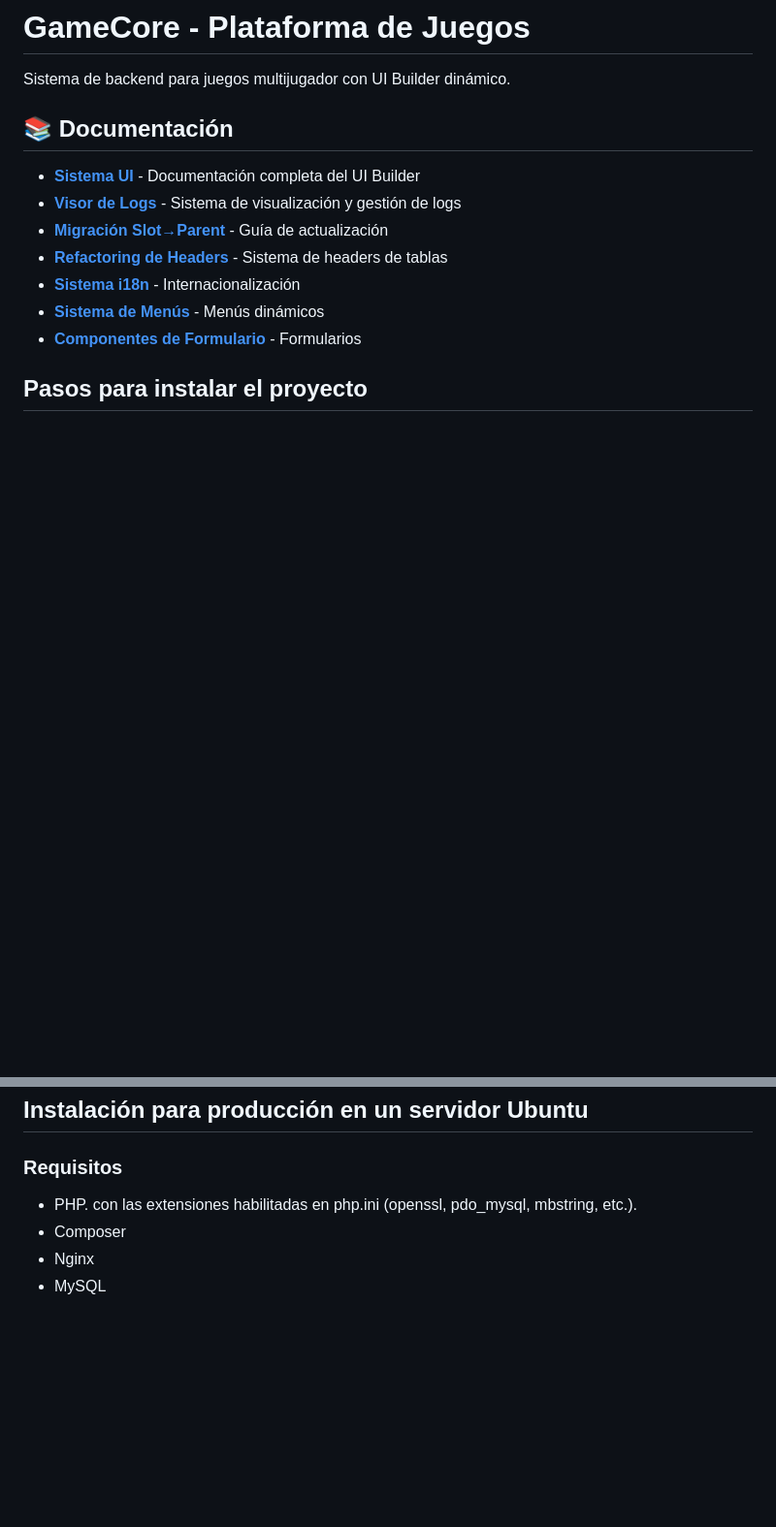
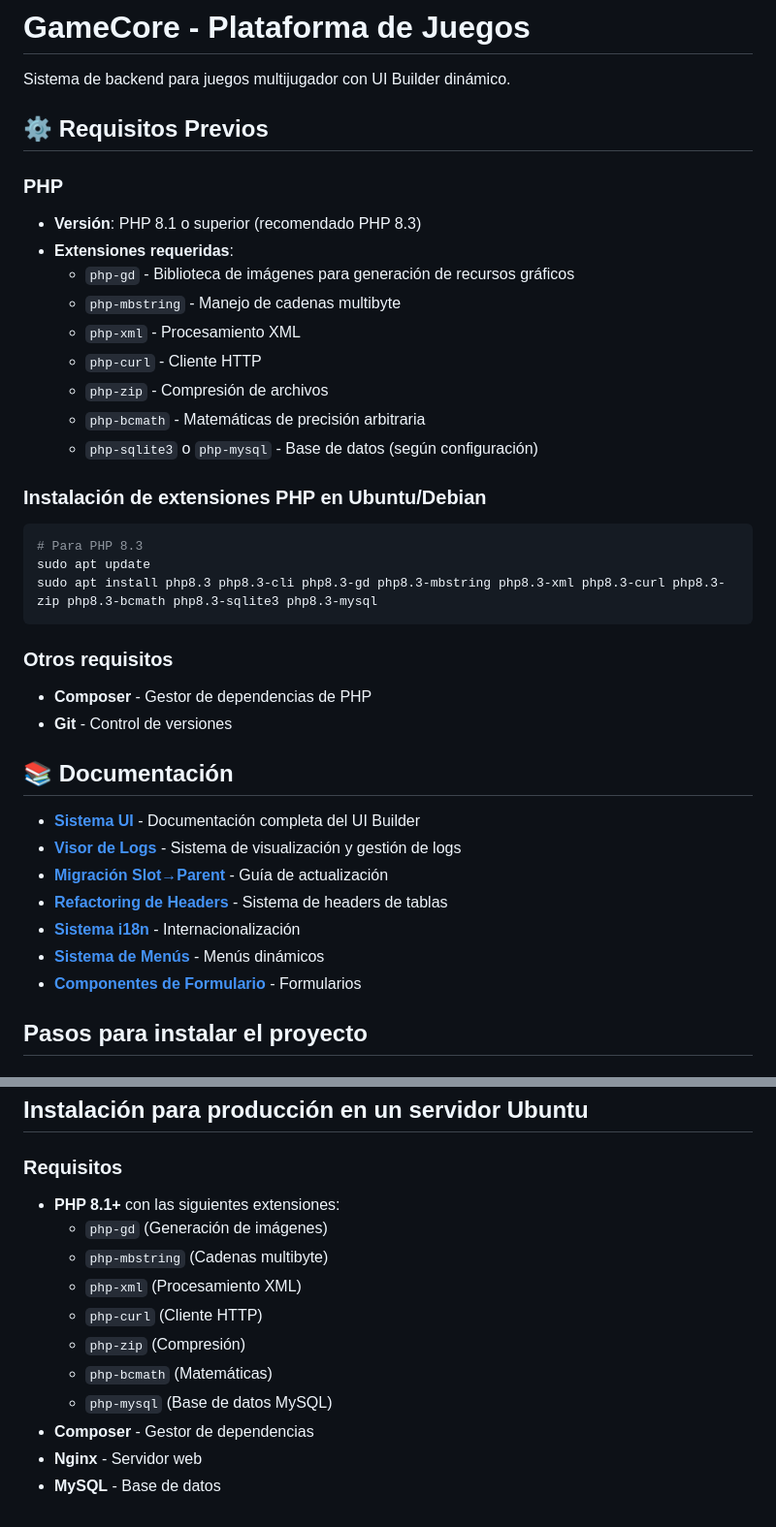
Before and after one commit to eormeno/GameCore, a Markdown page: README.md, 2 parts joined by grey strips. Shown: that part at 97% size. GitHub-like rendering; blank space fills up the shorter version.

Commit message:
feat: Update README with detailed PHP requirements and installation instructions

````diff
--- a/README.md
+++ b/README.md
@@ -1,6 +1,30 @@
 # GameCore - Plataforma de Juegos
 
 Sistema de backend para juegos multijugador con UI Builder dinámico.
+
+## ⚙️ Requisitos Previos
+
+### PHP
+- **Versión**: PHP 8.1 o superior (recomendado PHP 8.3)
+- **Extensiones requeridas**:
+  - `php-gd` - Biblioteca de imágenes para generación de recursos gráficos
+  - `php-mbstring` - Manejo de cadenas multibyte
+  - `php-xml` - Procesamiento XML
+  - `php-curl` - Cliente HTTP
+  - `php-zip` - Compresión de archivos
+  - `php-bcmath` - Matemáticas de precisión arbitraria
+  - `php-sqlite3` o `php-mysql` - Base de datos (según configuración)
+
+### Instalación de extensiones PHP en Ubuntu/Debian
+```bash
+# Para PHP 8.3
+sudo apt update
+sudo apt install php8.3 php8.3-cli php8.3-gd php8.3-mbstring php8.3-xml php8.3-curl php8.3-zip php8.3-bcmath php8.3-sqlite3 php8.3-mysql
+```
+
+### Otros requisitos
+- **Composer** - Gestor de dependencias de PHP
+- **Git** - Control de versiones
 
 ## 📚 Documentación
 
@@ -185,7 +209,14 @@ ln -sf $(pwd)/test.sh /usr/local/bin/gametest
 
 ## Instalación para producción en un servidor Ubuntu
 ### Requisitos
-- PHP. con las extensiones habilitadas en php.ini (openssl, pdo_mysql, mbstring, etc.).
-- Composer
-- Nginx
-- MySQL
+- **PHP 8.1+** con las siguientes extensiones:
+  - `php-gd` (Generación de imágenes)
+  - `php-mbstring` (Cadenas multibyte)
+  - `php-xml` (Procesamiento XML)
+  - `php-curl` (Cliente HTTP)
+  - `php-zip` (Compresión)
+  - `php-bcmath` (Matemáticas)
+  - `php-mysql` (Base de datos MySQL)
+- **Composer** - Gestor de dependencias
+- **Nginx** - Servidor web
+- **MySQL** - Base de datos
````
